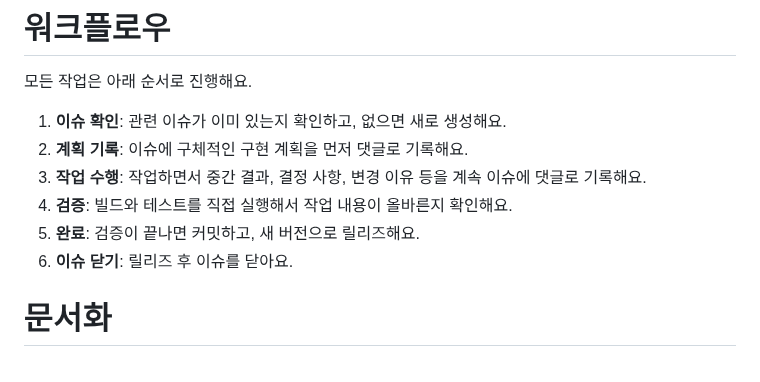
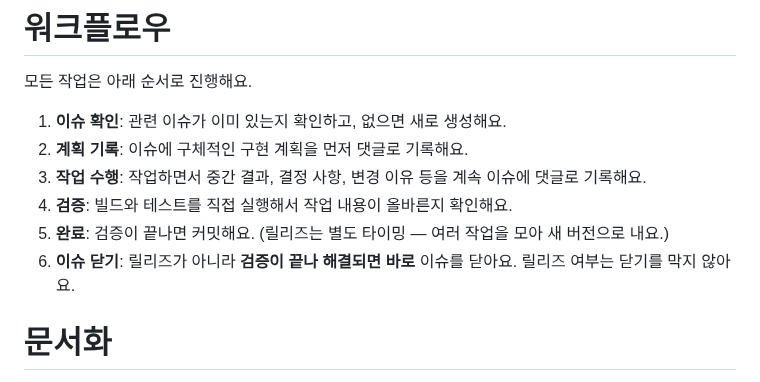
Before and after one commit to ensky0/tildaz, a Markdown page: AGENTS.md, the part around the change. Rendered like a GitHub page.

Commit message:
docs(agents): 이슈는 릴리즈가 아니라 해결(검증 완료)되면 바로 닫는다 명시

```diff
--- a/AGENTS.md
+++ b/AGENTS.md
@@ -6,8 +6,8 @@
 2. **계획 기록**: 이슈에 구체적인 구현 계획을 먼저 댓글로 기록해요.
 3. **작업 수행**: 작업하면서 중간 결과, 결정 사항, 변경 이유 등을 계속 이슈에 댓글로 기록해요.
 4. **검증**: 빌드와 테스트를 직접 실행해서 작업 내용이 올바른지 확인해요.
-5. **완료**: 검증이 끝나면 커밋하고, 새 버전으로 릴리즈해요.
-6. **이슈 닫기**: 릴리즈 후 이슈를 닫아요.
+5. **완료**: 검증이 끝나면 커밋해요. (릴리즈는 별도 타이밍 — 여러 작업을 모아 새 버전으로 내요.)
+6. **이슈 닫기**: 릴리즈가 아니라 **검증이 끝나 해결되면 바로** 이슈를 닫아요. 릴리즈 여부는 닫기를 막지 않아요.
 
 # 문서화
 
```
